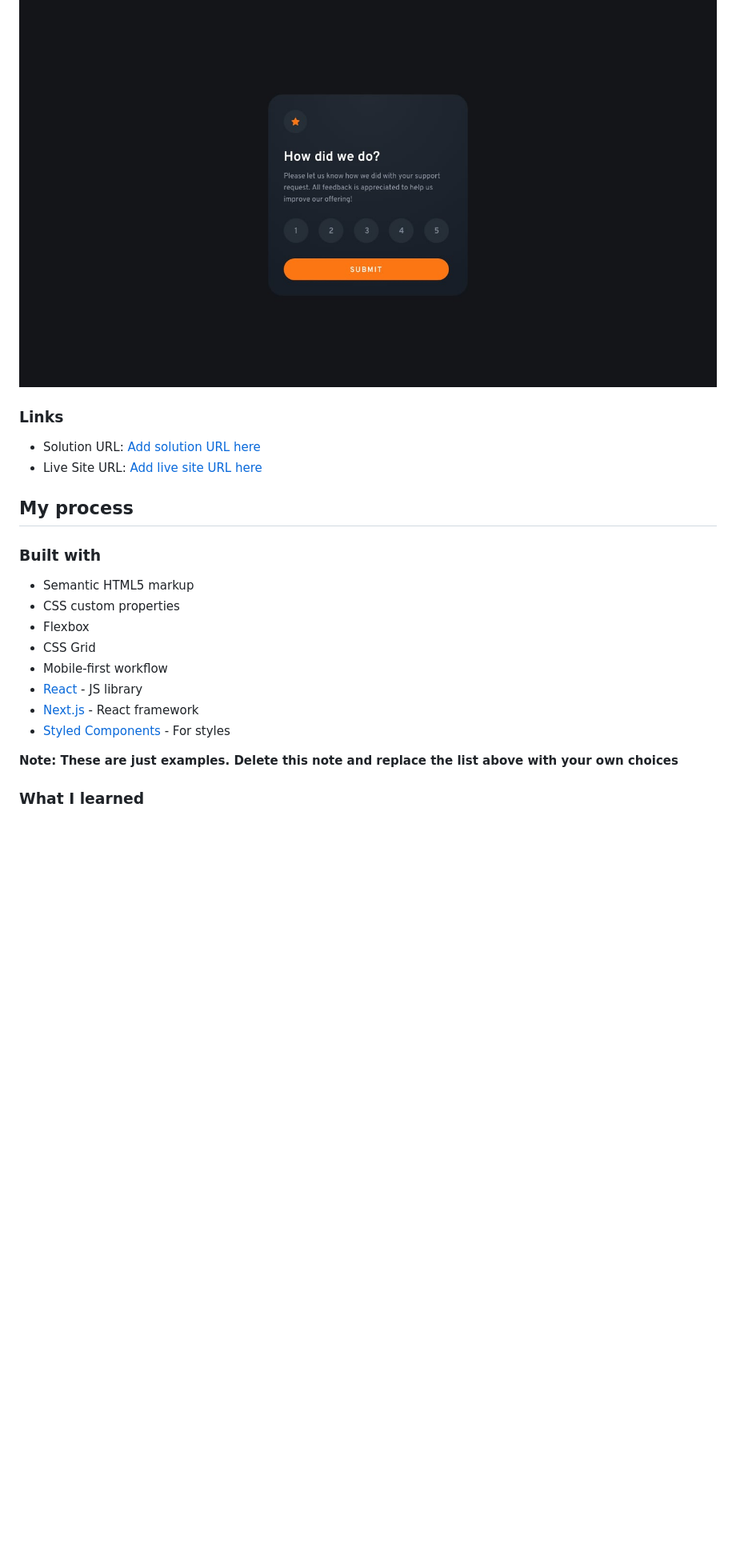
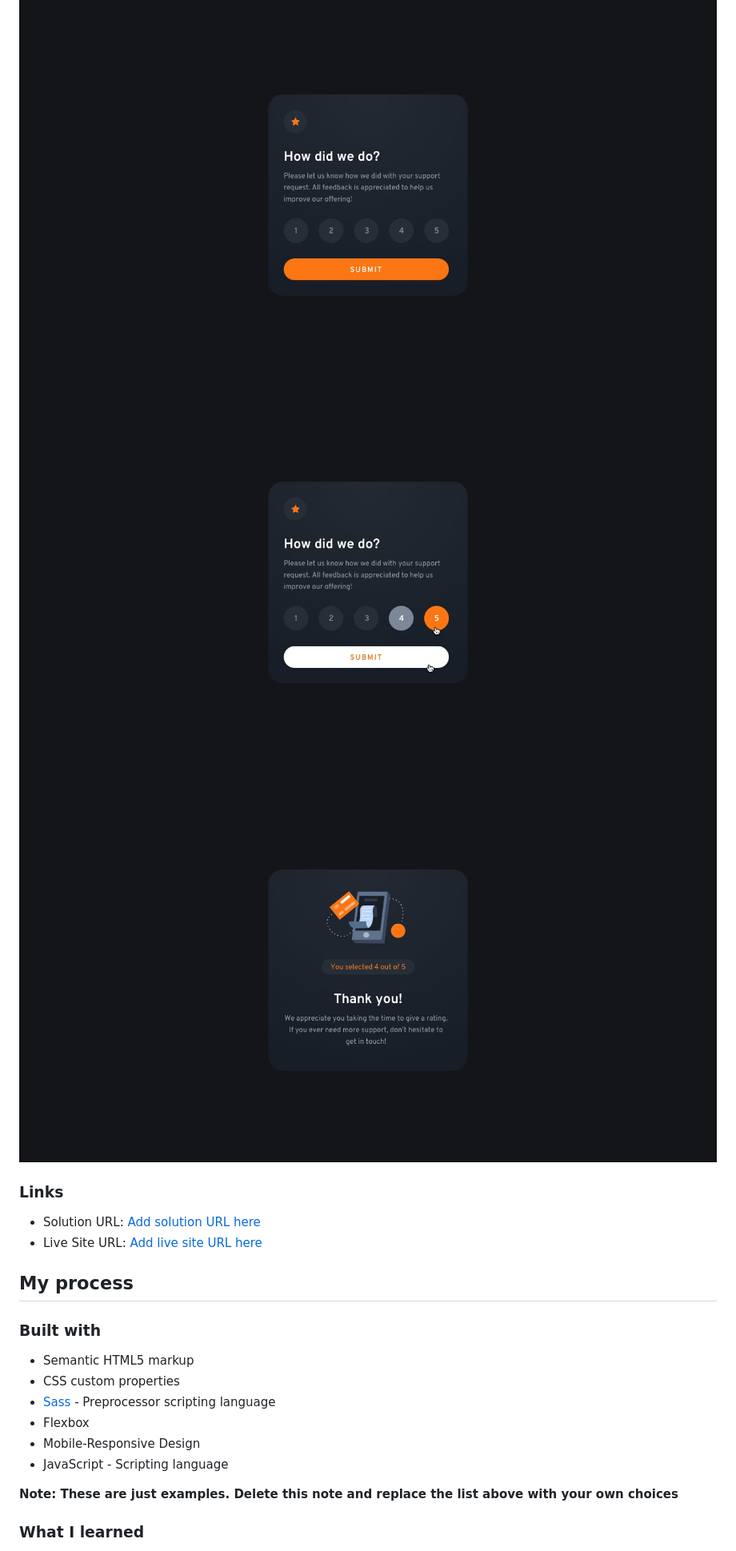
Before and after one commit to camkol/interactive-rating-component-main, a Markdown page: README-template.md, the part around one of its changes. Shown at 80% size. GitHub-like rendering; blank space fills up the shorter version.

```diff
--- a/README-template.md
+++ b/README-template.md
@@ -32,6 +32,8 @@ Users should be able to:
 ### Screenshot
 
 ![](design/desktop-design.jpg)
+![](design/active-states.jpg)
+![](design/desktop-thank-you-state.jpg)
 
 ### Links
 
@@ -44,12 +46,10 @@ Users should be able to:
 
 - Semantic HTML5 markup
 - CSS custom properties
+- [Sass](https://sass-lang.com/) - Preprocessor scripting language
 - Flexbox
-- CSS Grid
-- Mobile-first workflow
-- [React](https://reactjs.org/) - JS library
-- [Next.js](https://nextjs.org/) - React framework
-- [Styled Components](https://styled-components.com/) - For styles
+- Mobile-Responsive Design
+- JavaScript - Scripting language
 
 **Note: These are just examples. Delete this note and replace the list above with your own choices**
 
```
Also changed, not shown: other parts of README-template.md (+5 -3 lines).
